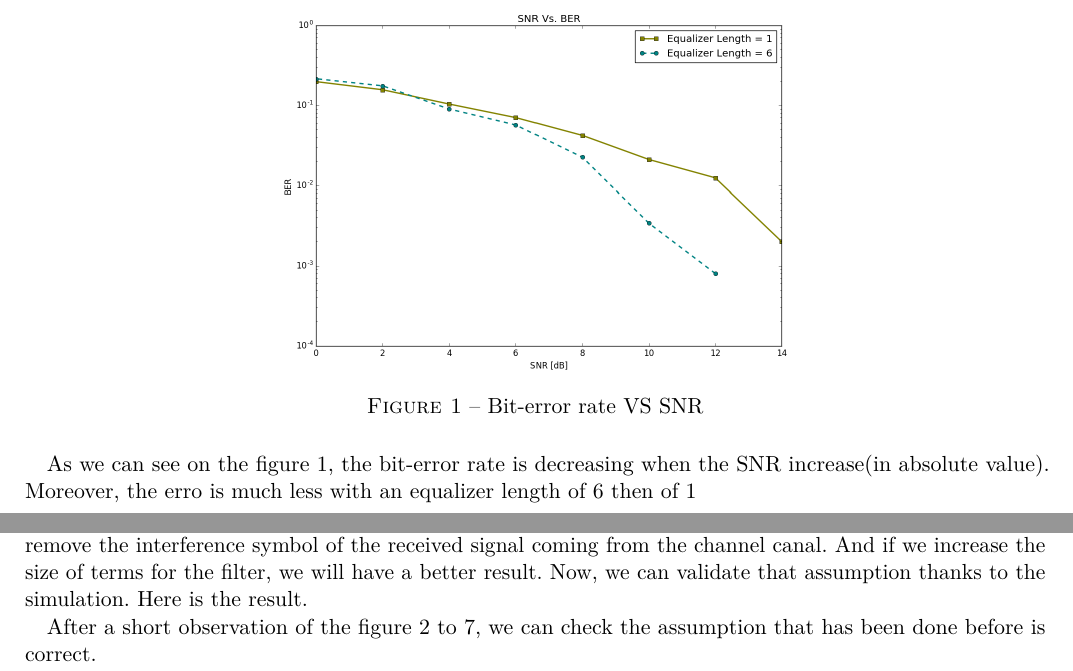
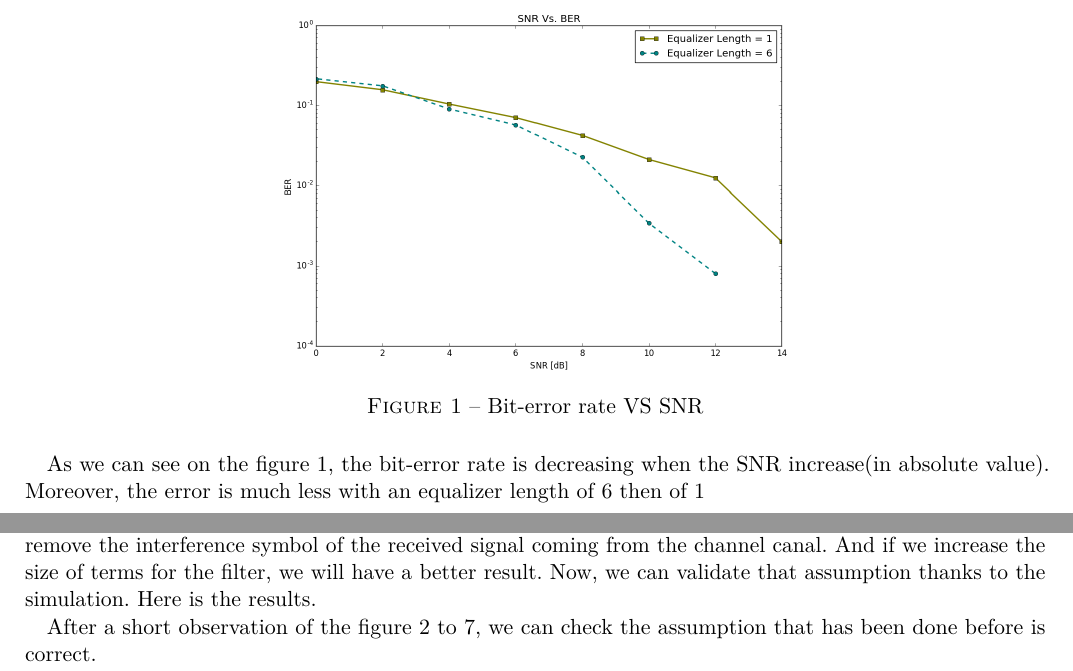
Before and after one commit to DamienDeprez/ELEC2103-Gr4, a LaTeX document (Labo Télécommunication/Lab 4/Rapport/main.tex): two parts of pages 1 and 2 of 5, joined at a grey line, cut so that both start at the same text. Compiled offline with pdfLaTeX.

Commit message:
small change

```diff
--- a/Labo Télécommunication/Lab 4/Rapport/main.tex
+++ b/Labo Télécommunication/Lab 4/Rapport/main.tex
@@ -45,7 +45,7 @@ Vary SNR from 0 dB to 14 dB in increments of 2 dB}
 
 
 As we can see on the figure \ref{BER}, the bit-error rate is decreasing when the SNR increase(in absolute value).
-Moreover, the erro is much less with an equalizer length of 6 then  of 1
+Moreover, the error is much less with an equalizer length of 6 then  of 1
 
 
 \subsection{What happens to the received signal constellation when you set the equalizer length to one?}
@@ -57,7 +57,7 @@ After a little bit of thinking, we can make the assumption that if we increase t
 \label{equ1}
 \end{equation}
 
-As we can see in the equation \ref{equ1}, we are estimating the parameter $f$, the filter which is being used to remove the interference symbol of the received signal coming from the channel canal. And if we increase the size of terms for the filter, we will have a better result. Now, we can validate that assumption thanks to the simulation. Here is the result.
+As we can see in the equation \ref{equ1}, we are estimating the parameter $f$, the filter which is being used to remove the interference symbol of the received signal coming from the channel canal. And if we increase the size of terms for the filter, we will have a better result. Now, we can validate that assumption thanks to the simulation. Here is the results.
 
 \begin{figure}[ht]
     \begin{minipage}[b]{0.48\linewidth}
```
Also changed, not shown: Labo Télécommunication/Lab 4/Rapport/main.tex (14 more changed lines).
